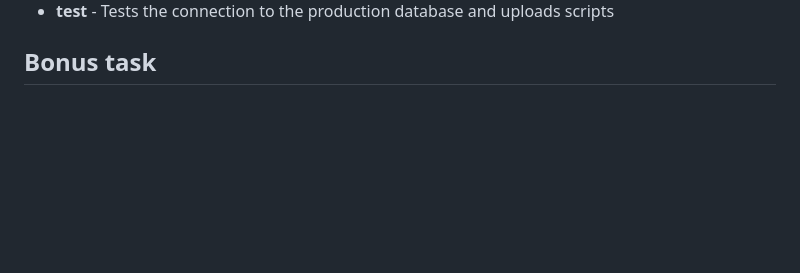
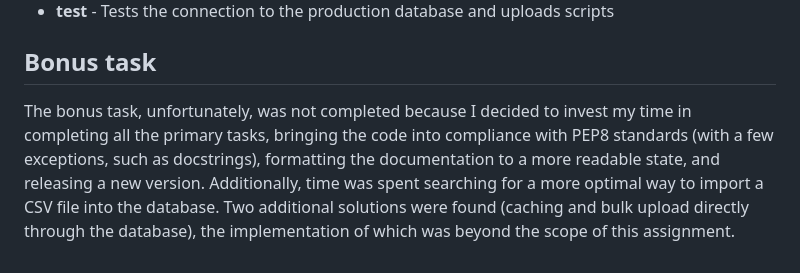
Before and after one commit to dsuprunov/python-statista-programming-challenge, a Markdown page: README.md, the part around the change. Drawn GitHub-style; blank space fills up the shorter version.

Commit message:
update Readme - bonus task

```diff
--- a/README.md
+++ b/README.md
@@ -193,3 +193,11 @@ Commands:
 -  **test**    - Tests the connection to the production database and uploads scripts
 
 ## Bonus task
+
+The bonus task, unfortunately, was not completed because I decided to invest my time
+in completing all the primary tasks, bringing the code into compliance with PEP8 standards
+(with a few exceptions, such as docstrings), formatting the documentation to a more
+readable state, and releasing a new version. Additionally, time was spent searching
+for a more optimal way to import a CSV file into the database. Two additional solutions
+were found (caching and bulk upload directly through the database), the implementation
+of which was beyond the scope of this assignment.
```
